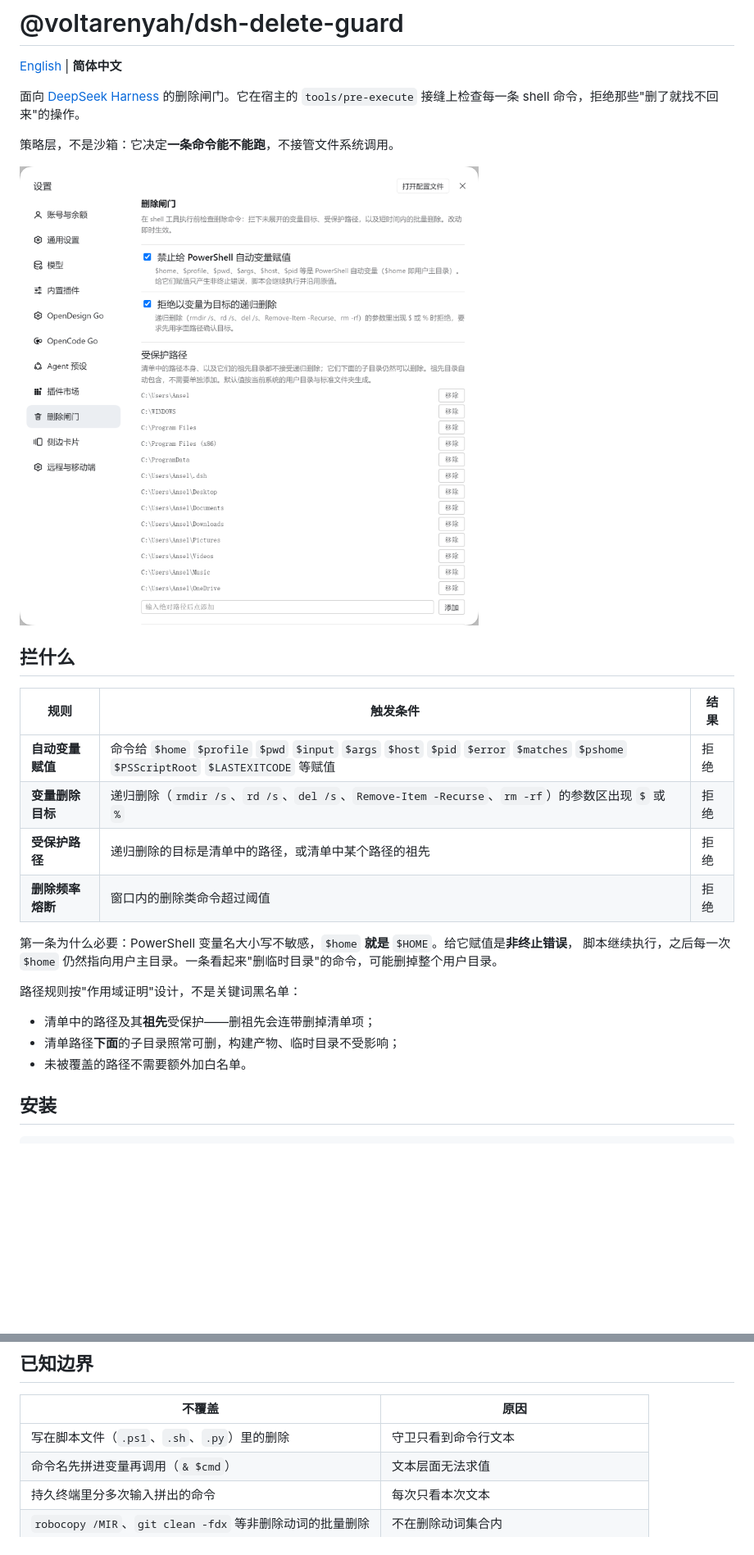
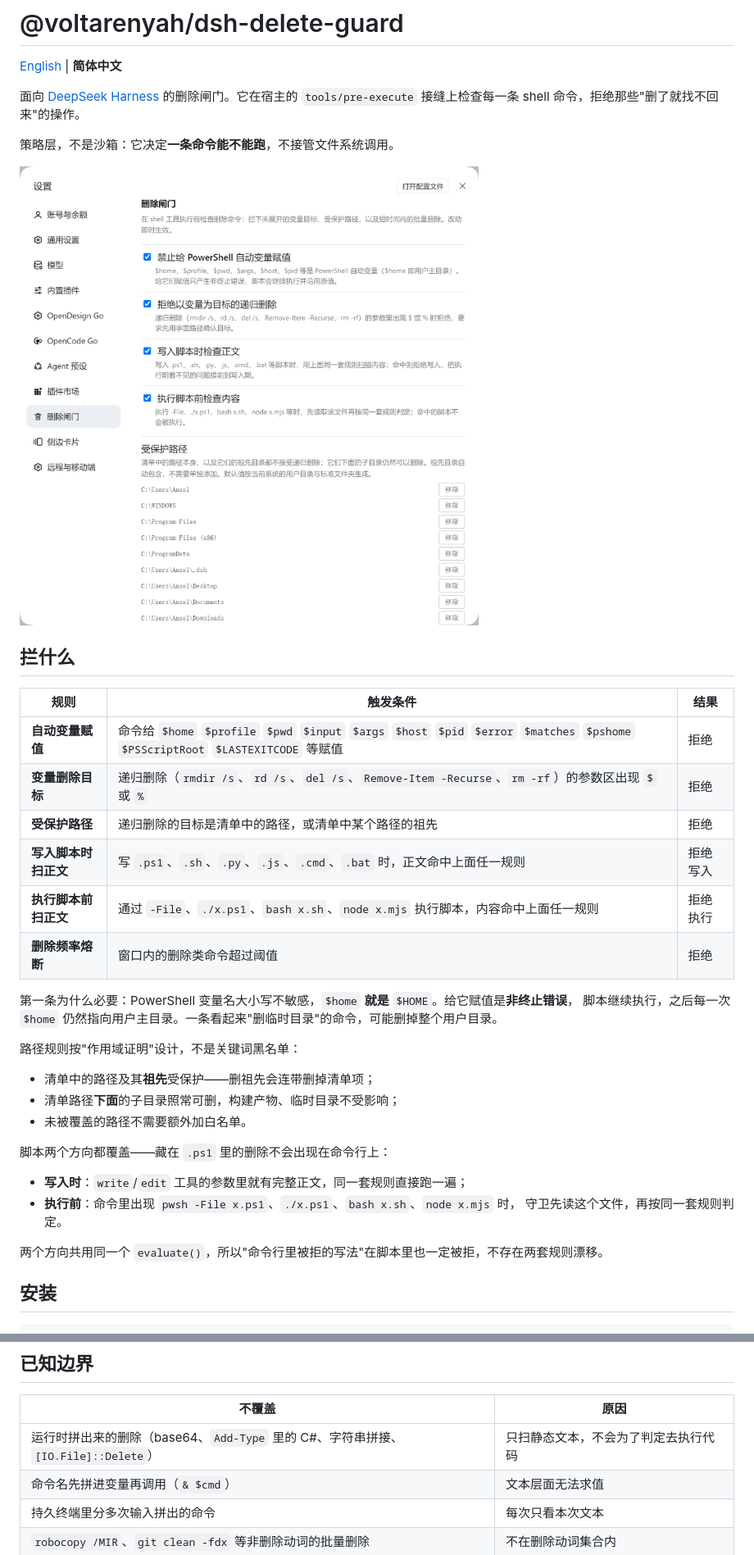
Before and after one commit to voltarenyah/dsh-delete-guard, a Markdown page: README.zh-CN.md, 2 parts joined by grey strips. Shown at 82% size. GitHub-like rendering; pictures changed too: docs/settings-zh.png; blank space fills up the shorter version.

```diff
--- a/README.zh-CN.md
+++ b/README.zh-CN.md
@@ -16,6 +16,8 @@
 | **自动变量赋值** | 命令给 `$home` `$profile` `$pwd` `$input` `$args` `$host` `$pid` `$error` `$matches` `$pshome` `$PSScriptRoot` `$LASTEXITCODE` 等赋值 | 拒绝 |
 | **变量删除目标** | 递归删除（`rmdir /s`、`rd /s`、`del /s`、`Remove-Item -Recurse`、`rm -rf`）的参数区出现 `$` 或 `%` | 拒绝 |
 | **受保护路径** | 递归删除的目标是清单中的路径，或清单中某个路径的祖先 | 拒绝 |
+| **写入脚本时扫正文** | 写 `.ps1`、`.sh`、`.py`、`.js`、`.cmd`、`.bat` 时，正文命中上面任一规则 | 拒绝写入 |
+| **执行脚本前扫正文** | 通过 `-File`、`./x.ps1`、`bash x.sh`、`node x.mjs` 执行脚本，内容命中上面任一规则 | 拒绝执行 |
 | **删除频率熔断** | 窗口内的删除类命令超过阈值 | 拒绝 |
 
 第一条为什么必要：PowerShell 变量名大小写不敏感，`$home` **就是** `$HOME`。给它赋值是**非终止错误**，
@@ -26,6 +28,14 @@
 - 清单中的路径及其**祖先**受保护——删祖先会连带删掉清单项；
 - 清单路径**下面**的子目录照常可删，构建产物、临时目录不受影响；
 - 未被覆盖的路径不需要额外加白名单。
+
+脚本两个方向都覆盖——藏在 `.ps1` 里的删除不会出现在命令行上：
+
+- **写入时**：`write`/`edit` 工具的参数里就有完整正文，同一套规则直接跑一遍；
+- **执行前**：命令里出现 `pwsh -File x.ps1`、`./x.ps1`、`bash x.sh`、`node x.mjs` 时，
+  守卫先读这个文件，再按同一套规则判定。
+
+两个方向共用同一个 `evaluate()`，所以"命令行里被拒的写法"在脚本里也一定被拒，不存在两套规则漂移。
 
 ## 安装
 
@@ -93,7 +105,7 @@ dsh plugin --profile <profile> add @voltarenyah/dsh-delete-guard
 
 | 不覆盖 | 原因 |
 |---|---|
-| 写在脚本文件（`.ps1`、`.sh`、`.py`）里的删除 | 守卫只看到命令行文本 |
+| 运行时拼出来的删除（base64、`Add-Type` 里的 C#、字符串拼接、`[IO.File]::Delete`） | 只扫静态文本，不会为了判定去执行代码 |
 | 命令名先拼进变量再调用（`& $cmd`） | 文本层面无法求值 |
 | 持久终端里分多次输入拼出的命令 | 每次只看本次文本 |
 | `robocopy /MIR`、`git clean -fdx` 等非删除动词的批量删除 | 不在删除动词集合内 |
```
Also changed, not shown: other parts of README.zh-CN.md (+2 -0 lines), README.md (+15 -1 lines), docs/settings-en.png, 4 other files.
